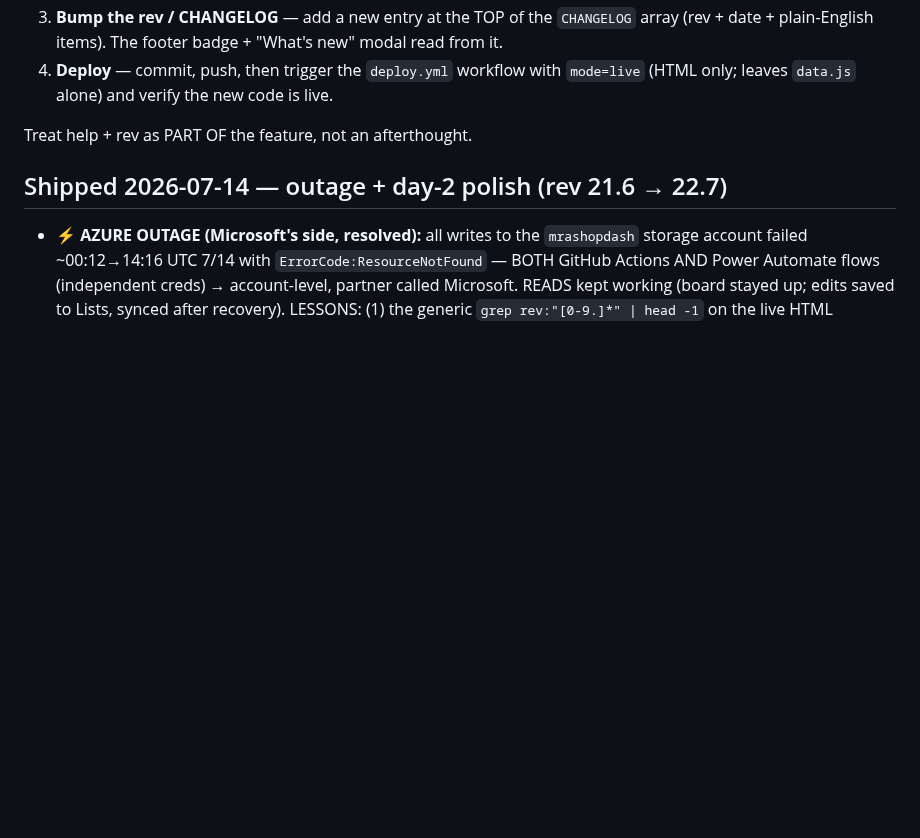
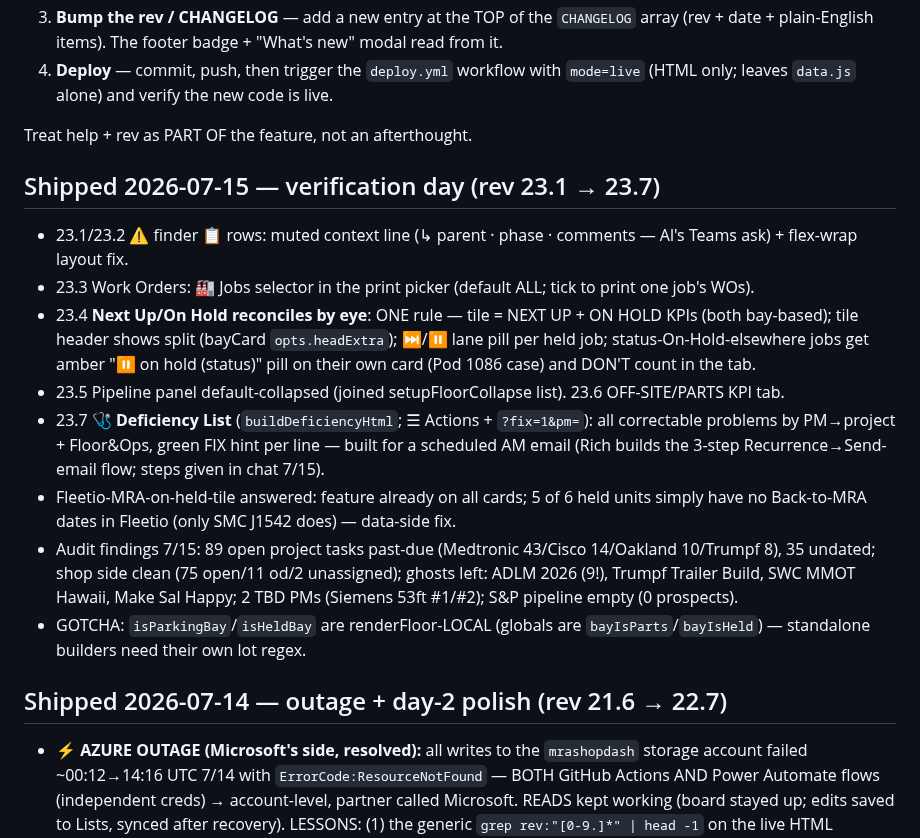
Before and after one commit to Tandem-Engineering-Group/MRA-Files, a Markdown page: CLAUDE.md, the part around the change. Drawn GitHub-style; blank space fills up the shorter version.

Commit message:
CLAUDE.md: log 2026-07-15 session (rev 23.1-23.7 + audit findings)
Co-Authored-By: Claude Fable 5 <noreply@anthropic.com>
Claude-Session: https://claude.ai/code/session_01WJTcYohvXPdyiEYiaxvXwj

```diff
--- a/CLAUDE.md
+++ b/CLAUDE.md
@@ -296,6 +296,25 @@ Rich wants a two-step complete for **project-fed** design tasks (NOT the ad-hoc/
 4. **Deploy** — commit, push, then trigger the `deploy.yml` workflow with `mode=live` (HTML only; leaves `data.js` alone) and verify the new code is live.
 
 Treat help + rev as PART OF the feature, not an afterthought.
+
+## Shipped 2026-07-15 — verification day (rev 23.1 → 23.7)
+
+- 23.1/23.2 ⚠ finder 📋 rows: muted context line (↳ parent · phase · comments — Al's Teams ask) + flex-wrap layout fix.
+- 23.3 Work Orders: 🏭 Jobs selector in the print picker (default ALL; tick to print one job's WOs).
+- 23.4 **Next Up/On Hold reconciles by eye**: ONE rule — tile = NEXT UP + ON HOLD KPIs (both bay-based);
+  tile header shows split (bayCard `opts.headExtra`); ⏭/⏸ lane pill per held job; status-On-Hold-elsewhere
+  jobs get amber "⏸ on hold (status)" pill on their own card (Pod 1086 case) and DON'T count in the tab.
+- 23.5 Pipeline panel default-collapsed (joined setupFloorCollapse list). 23.6 OFF-SITE/PARTS KPI tab.
+- 23.7 **🩺 Deficiency List** (`buildDeficiencyHtml`; ☰ Actions + `?fix=1&pm=`): all correctable problems
+  by PM→project + Floor&Ops, green FIX hint per line — built for a scheduled AM email (Rich builds the
+  3-step Recurrence→Send-email flow; steps given in chat 7/15).
+- Fleetio-MRA-on-held-tile answered: feature already on all cards; 5 of 6 held units simply have no
+  Back-to-MRA dates in Fleetio (only SMC J1542 does) — data-side fix.
+- Audit findings 7/15: 89 open project tasks past-due (Medtronic 43/Cisco 14/Oakland 10/Trumpf 8),
+  35 undated; shop side clean (75 open/11 od/2 unassigned); ghosts left: ADLM 2026 (9!), Trumpf Trailer
+  Build, SWC MMOT Hawaii, Make Sal Happy; 2 TBD PMs (Siemens 53ft #1/#2); S&P pipeline empty (0 prospects).
+- GOTCHA: `isParkingBay`/`isHeldBay` are renderFloor-LOCAL (globals are `bayIsParts`/`bayIsHeld`) — standalone
+  builders need their own lot regex.
 
 ## Shipped 2026-07-14 — outage + day-2 polish (rev 21.6 → 22.7)
 
```
